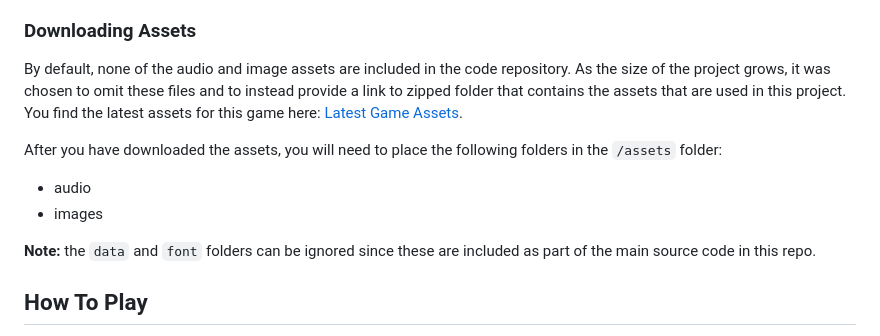
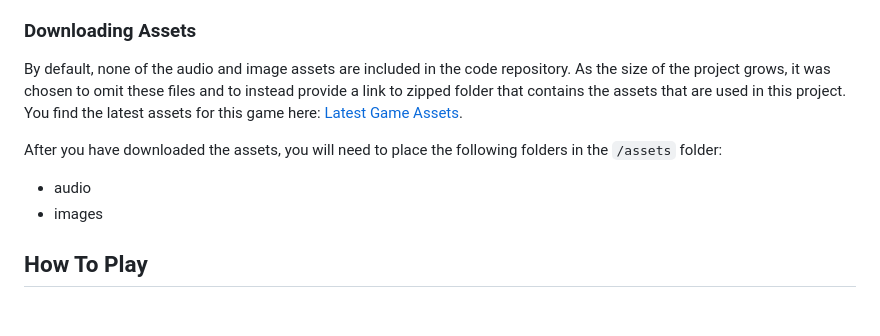
Before and after one commit to devshareacademy/monster-tamer, a Markdown page: README.md, the part around one of its changes. GitHub-like rendering; blank space fills up the shorter version.

Commit message:
[GH-162] updated readme with instructions for v2 assets
Signed-off-by: Scott Westover <scottwestover2006@gmail.com>

```diff
--- a/README.md
+++ b/README.md
@@ -34,8 +34,6 @@ After you have downloaded the assets, you will need to place the following folde
 
 - audio
 - images
-
-**Note:** the `data` and `font` folders can be ignored since these are included as part of the main source code in this repo.
 
 ## How To Play
 
```
Also changed, not shown: other parts of README.md (+1 -1 lines).
